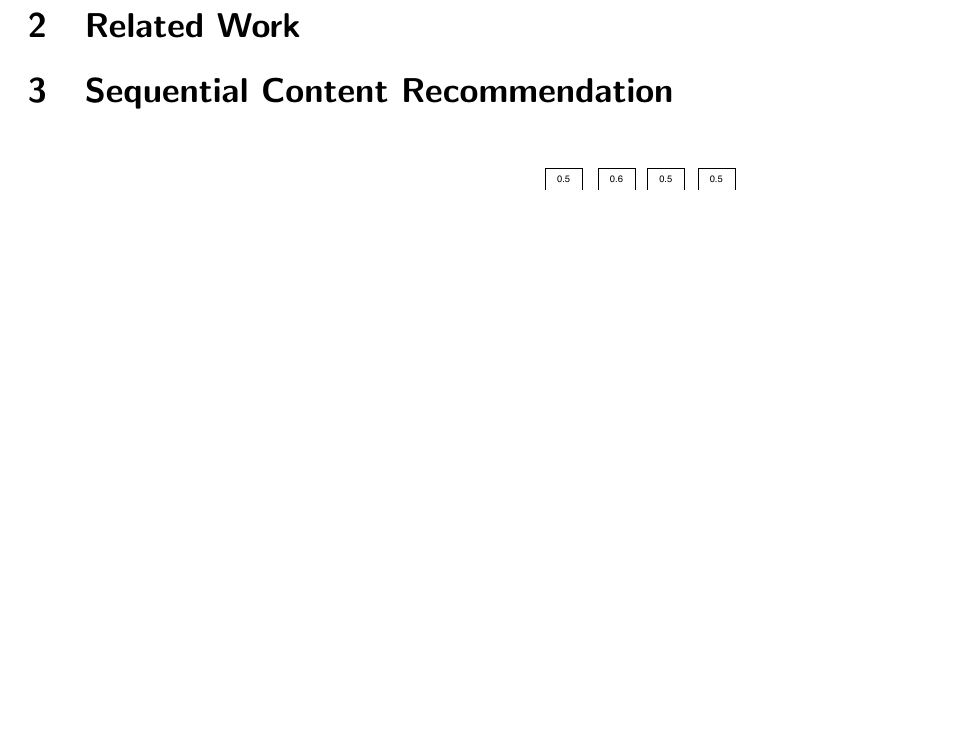
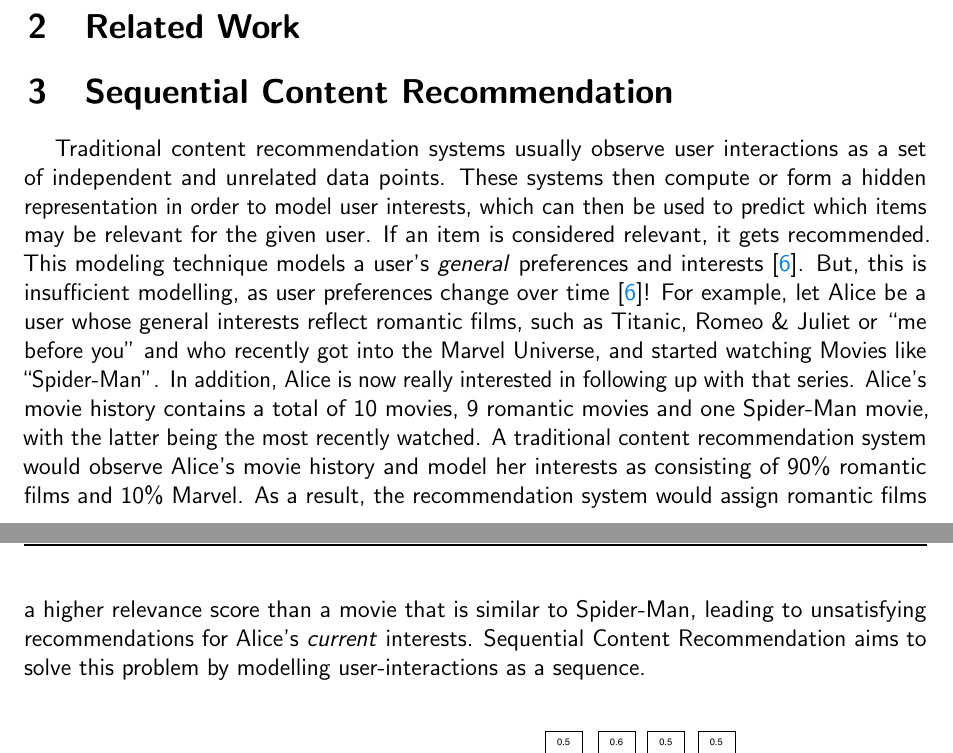
Before and after one commit to lkno0705/ContentRecommendationForE-LearningSeminar, a LaTeX document (report/_main.tex): part of page 1 of 5 before the commit and two parts of pages 1 and 2 of 6 after it, the two joined at a grey line, cut so that both start at the same text, the shorter picture padded with empty space. Compiled offline with pdfLaTeX.

Commit message:
add first part of sequential recommendation

```diff
--- a/report/_main.tex
+++ b/report/_main.tex
@@ -26,6 +26,7 @@
     \section{Related Work}
 
     \section{Sequential Content Recommendation}
+    Traditional content recommendation systems usually observe user interactions as a set of independent and unrelated data points. These systems then compute or form a hidden representation in order to model user interests, which can then be used to predict which items may be relevant for the given user. If an item is considered relevant, it gets recommended. This modeling technique models a user's \textit{general} preferences and interests \cite{wangSequentialRecommenderSystems2019}. But, this is insufficient modelling, as user preferences change over time \cite{wangSequentialRecommenderSystems2019}! For example, let Alice be a user whose general interests reflect romantic films, such as Titanic, Romeo \& Juliet or \enquote{me before you} and who recently got into the Marvel Universe, and started watching Movies like \enquote{Spider-Man}. In addition, Alice is now really interested in following up with that series. Alice's movie history contains a total of 10 movies, 9 romantic movies and one Spider-Man movie, with the latter being the most recently watched. A traditional content recommendation system would observe Alice's movie history and model her interests as consisting of 90\% romantic films and 10\% Marvel. As a result, the recommendation system would assign romantic films a higher relevance score than a movie that is similar to Spider-Man, leading to unsatisfying recommendations for Alice's \textit{current} interests. Sequential Content Recommendation aims to solve this problem by modelling user-interactions as a sequence.
 
     \begin{figure}[ht!]
         \centering
```
